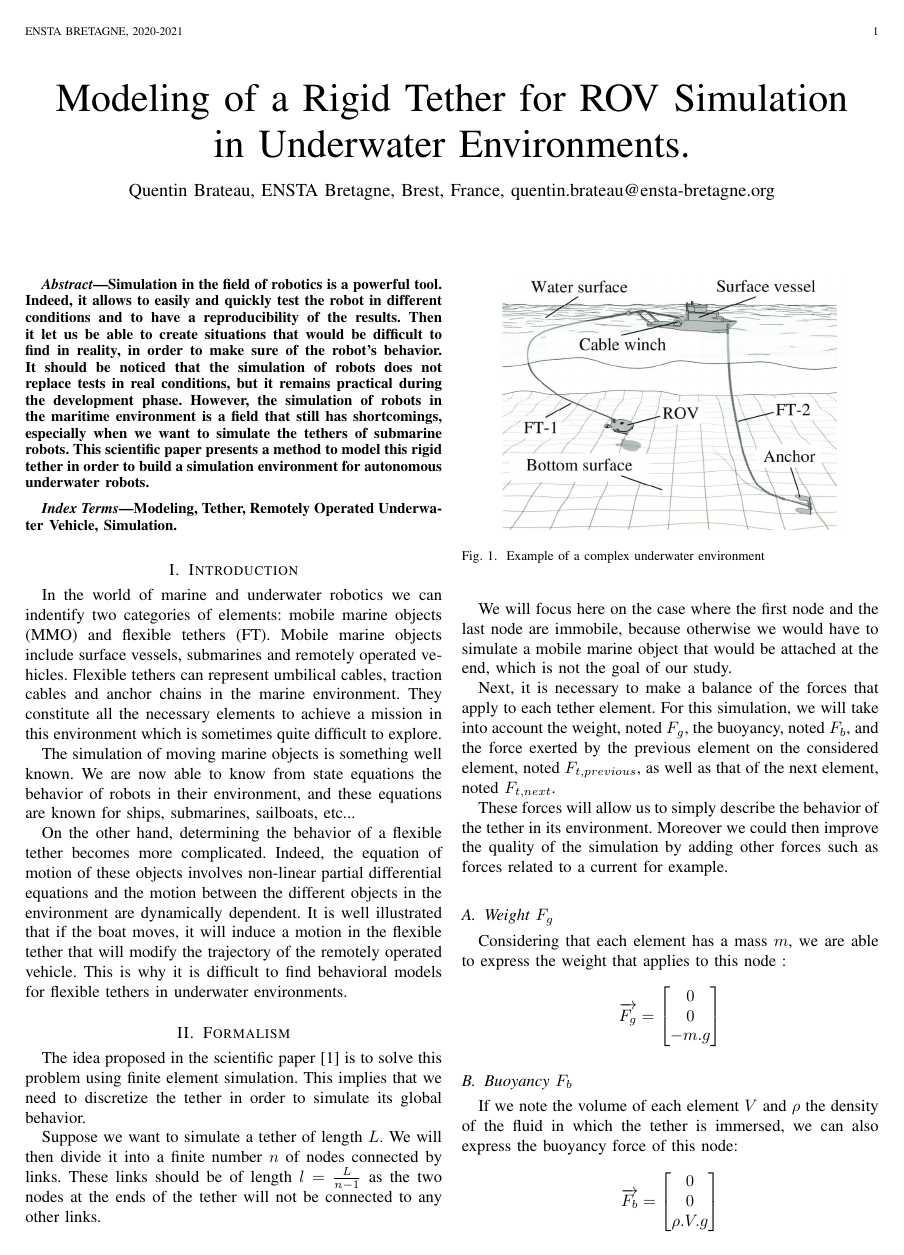
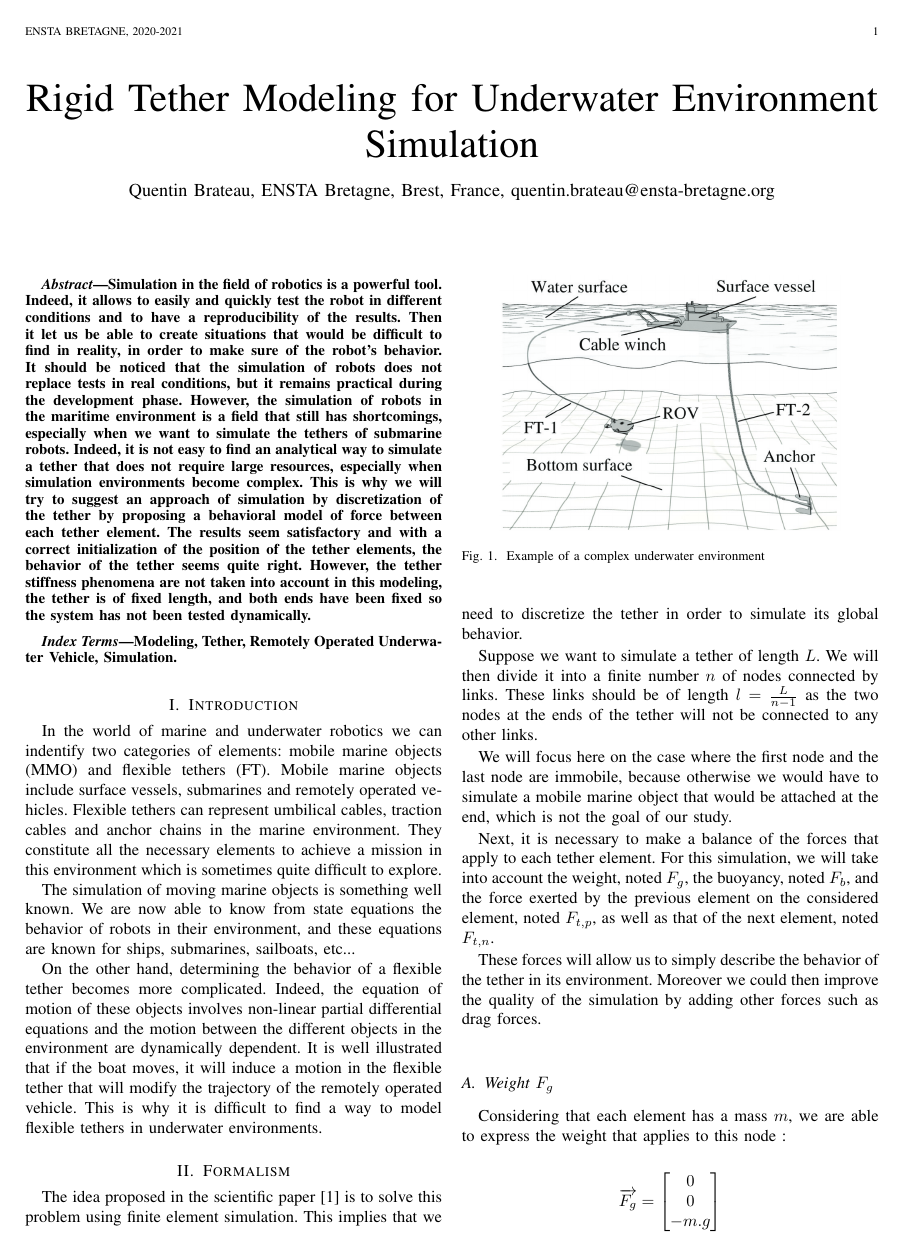
Before and after one commit to Teusner/Tether_Modeling, a LaTeX paper (documentation/main.tex, which reads documentation/sections/abstract.tex, documentation/sections/formalism.tex, documentation/sections/introduction.tex): page 1 of 2 before the commit and page 1 of 3 after it. Compiled offline with pdfLaTeX.

Commit message:
Updating the report

```diff
--- a/documentation/main.tex
+++ b/documentation/main.tex
@@ -426,7 +426,7 @@ pdfkeywords={Computer Society, IEEEtran, journal, LaTeX, paper,
 % not capitalized unless they are the first or last word of the title.
 % Linebreaks \\ can be used within to get better formatting as desired.
 % Do not put math or special symbols in the title.
-\title{Modeling of a Rigid Tether for ROV Simulation\\ in Underwater Environments.}
+\title{Rigid Tether Modeling for Underwater Environment Simulation}
 %
 %
 % author names and IEEE memberships
--- a/documentation/sections/abstract.tex
+++ b/documentation/sections/abstract.tex
@@ -1 +1 @@
-Simulation in the field of robotics is a powerful tool. Indeed, it allows to easily and quickly test the robot in different conditions and to have a reproducibility of the results. Then it let us be able to create situations that would be difficult to find in reality, in order to make sure of the robot's behavior. It should be noticed that the simulation of robots does not replace tests in real conditions, but it remains practical during the development phase. However, the simulation of robots in the maritime environment is a field that still has shortcomings, especially when we want to simulate the tethers of submarine robots. This scientific paper presents a method to model this rigid tether in order to build a simulation environment for autonomous underwater robots.
+Simulation in the field of robotics is a powerful tool. Indeed, it allows to easily and quickly test the robot in different conditions and to have a reproducibility of the results. Then it let us be able to create situations that would be difficult to find in reality, in order to make sure of the robot's behavior. It should be noticed that the simulation of robots does not replace tests in real conditions, but it remains practical during the development phase. However, the simulation of robots in the maritime environment is a field that still has shortcomings, especially when we want to simulate the tethers of submarine robots. Indeed, it is not easy to find an analytical way to simulate a tether that does not require large resources, especially when simulation environments become complex. This is why we will try to suggest an approach of simulation by discretization of the tether by proposing a behavioral model of force between each tether element. The results seem satisfactory and with a correct initialization of the position of the tether elements, the behavior of the tether seems quite right. However, the tether stiffness phenomena are not taken into account in this modeling, the tether is of fixed length, and both ends have been fixed so the system has not been tested dynamically.
--- a/documentation/sections/formalism.tex
+++ b/documentation/sections/formalism.tex
@@ -4,9 +4,9 @@ Suppose we want to simulate a tether of length $L$. We will then divide it into
 
 We will focus here on the case where the first node and the last node are immobile, because otherwise we would have to simulate a mobile marine object that would be attached at the end, which is not the goal of our study.
 
-Next, it is necessary to make a balance of the forces that apply to each tether element. For this simulation, we will take into account the weight, noted $F_g$, the buoyancy, noted $F_b$, and the force exerted by the previous element on the considered element, noted $F_{t, previous}$, as well as that of the next element, noted $F_{t, next}$.
+Next, it is necessary to make a balance of the forces that apply to each tether element. For this simulation, we will take into account the weight, noted $F_g$, the buoyancy, noted $F_b$, and the force exerted by the previous element on the considered element, noted $F_{t, p}$, as well as that of the next element, noted $F_{t, n}$.
 
-These forces will allow us to simply describe the behavior of the tether in its environment. Moreover we could then improve the quality of the simulation by adding other forces such as forces related to a current for example.
+These forces will allow us to simply describe the behavior of the tether in its environment. Moreover we could then improve the quality of the simulation by adding other forces such as drag forces.
 
 \subsection{Weight $F_g$}
 Considering that each element has a mass $m$, we are able to express the weight that applies to this node :
--- a/documentation/sections/introduction.tex
+++ b/documentation/sections/introduction.tex
@@ -2,7 +2,7 @@ In the world of marine and underwater robotics we can indentify two categories o
 
 The simulation of moving marine objects is something well known. We are now able to know from state equations the behavior of robots in their environment, and these equations are known for ships, submarines, sailboats, etc...
 
-On the other hand, determining the behavior of a flexible tether becomes more complicated. Indeed, the equation of motion of these objects involves non-linear partial differential equations and the motion between the different objects in the environment are dynamically dependent. It is well illustrated that if the boat moves, it will induce a motion in the flexible tether that will modify the trajectory of the remotely operated vehicle. This is why it is difficult to find behavioral models for flexible tethers in underwater environments.
+On the other hand, determining the behavior of a flexible tether becomes more complicated. Indeed, the equation of motion of these objects involves non-linear partial differential equations and the motion between the different objects in the environment are dynamically dependent. It is well illustrated that if the boat moves, it will induce a motion in the flexible tether that will modify the trajectory of the remotely operated vehicle. This is why it is difficult to find a way to model flexible tethers in underwater environments.
 
 \begin{figure}
 	\centering
```
Also changed, not shown: documentation/main.pdf, documentation/sections/formalism.tex (14 more changed lines).
